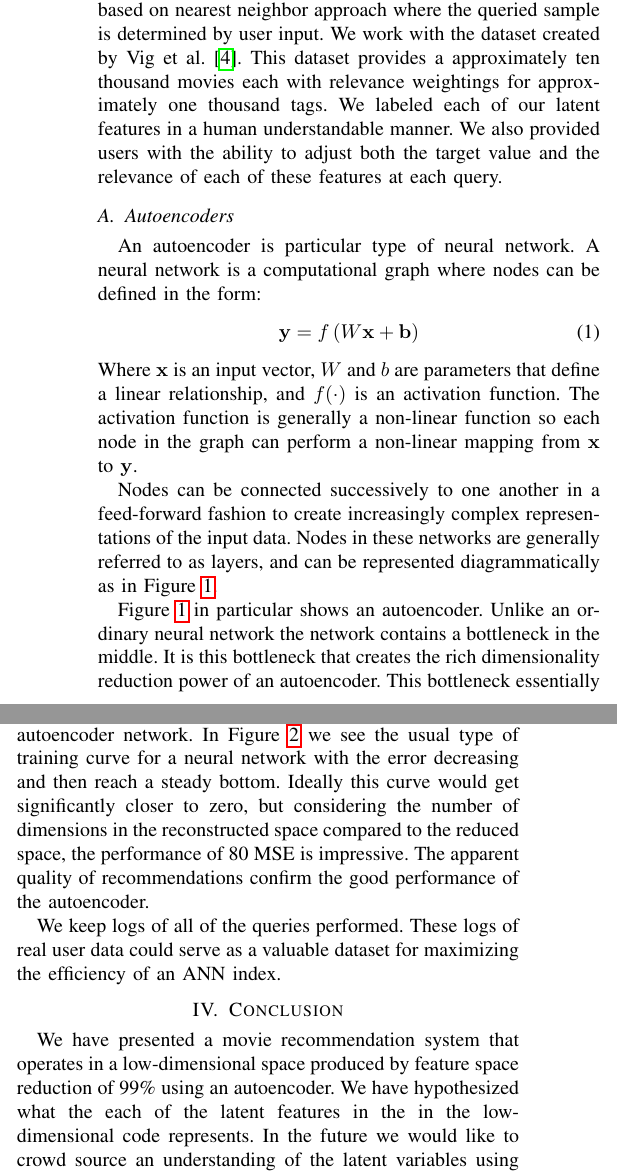
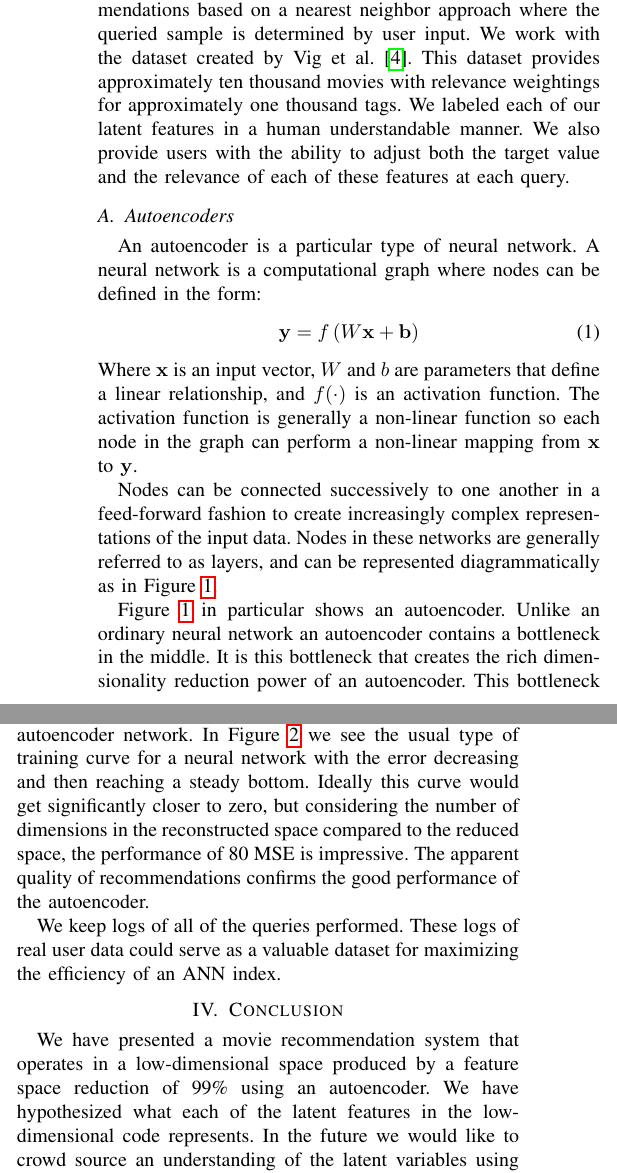
Before and after one commit to katzdave/MovieRecomendation, a LaTeX paper (paper/paper.tex, which reads paper/autoencIntro.tex): two parts of the columns of pages 1 and 2 of 3, joined at a grey line, cut so that both start at the same text. Compiled offline with pdfLaTeX.

Commit message:
proofread on my sections

```diff
--- a/paper/autoencIntro.tex
+++ b/paper/autoencIntro.tex
@@ -8,7 +8,7 @@ would code a five dimensional space into a three dimensional space. Each neuron
 \label{autoenc}
 \end{figure}
 
-An autoencoder is particular type of neural network. A neural network is a computational graph where nodes can be
+An autoencoder is a particular type of neural network. A neural network is a computational graph where nodes can be
 defined in the form:
 \begin{equation}
 \mathbf{y} = f\left(W\mathbf{x} + \mathbf{b}\right)
@@ -25,7 +25,7 @@ networks are generally referred to as layers, and can be represented
 diagrammatically as in Figure \ref{autoenc}.
 
 Figure \ref{autoenc} in particular shows an autoencoder. Unlike an ordinary
-neural network the network contains a bottleneck in the middle. It is this
+neural network an autoencoder contains a bottleneck in the middle. It is this
 bottleneck that creates the rich dimensionality reduction power of an
 autoencoder. This bottleneck essentially splits the network into two stages:
 the encoder stage and the decoder stage. We interpret the autoencoder as
--- a/paper/paper.tex
+++ b/paper/paper.tex
@@ -40,9 +40,3 @@ ten thousand movies.
 Movie recommendation is complex task that generally involves high dimensional
 feature spaces; a common approach today is the collaborative filtering
 approach \cite{ekstrand2011collaborative,good1999combining,koren2009matrix}.
-The collaborative filtering approach is powerful because successfully reduces
-a complex high-dimensional feature space into a rich low-dimensional latent
-space. We aim to present an alternative approach to generating a rich low-dimensional latent space capable of producing high quality movie
-recommendations based on nearest neighbor approach where the queried sample is
-determined by user input. We work with the dataset created by Vig et al.
-\cite{vig2012tag}. This dataset provides a approximately ten thousand movies each with relevance weightings for approximately one thousand tags.  We labeled each of our latent features in a human understandable manner.  We also provided users with the ability to adjust both the target value and the relevance of each of these features at each query.
@@ -49,3 +46,11 @@ determined by user input. We work with the dataset created by Vig et al.
+low-dimensional latent space capable of producing high quality movie
+recommendations based on a nearest neighbor approach where the queried sample
+is determined by user input. We work with the dataset created by Vig et al.
+\cite{vig2012tag}. This dataset provides approximately ten thousand movies
+with relevance weightings for approximately one thousand tags.  We labeled
+each of our latent features in a human understandable manner.  We also
+provide users with the ability to adjust both the target value and the
+relevance of each of these features at each query.
 
 \subsection{Autoencoders}
 \input{autoencIntro}
@@ -77,18 +82,20 @@ While it is difficult to quantitatively measure the quality of the
 recommendations, aside from explicit user feedback on them, we are able to
 measure the performance of the autoencoder network. In Figure \ref{error} we
 see the usual type of training curve for a neural network with the error
-decreasing and then reach a steady bottom. Ideally this curve would get
+decreasing and then reaching a steady bottom. Ideally this curve would get
 significantly closer to zero, but considering the number of dimensions in the
 reconstructed space compared to the reduced space, the performance of 80 MSE
-is impressive. The apparent quality of recommendations confirm the good performance of the autoencoder.
+is impressive. The apparent quality of recommendations confirms the good
+performance of the autoencoder.
 
 We keep logs of all of the queries performed.  These logs of real user data could serve as a valuable dataset for maximizing the efficiency of an ANN index.
 
 \section{Conclusion} We have presented a movie recommendation system that
-operates in a low-dimensional space produced by feature space reduction of
-99\% using an autoencoder. We have hypothesized what the each of the latent
-features in the in the low-dimensional code represents. In the future we would
-like to crowd source an understanding of the latent variables using Amazon Mechanical Turk as Zhou et al. have done \cite{zhou2014object}.
+operates in a low-dimensional space produced by a feature space reduction of
+99\% using an autoencoder. We have hypothesized what each of the latent
+features in the low-dimensional code represents. In the future we would like
+to crowd source an understanding of the latent variables using Amazon
+Mechanical Turk as Zhou et al. have done \cite{zhou2014object}.
 
 % \IEEEpeerreviewmaketitle
 
```
Also changed, not shown: paper/paper.pdf, paper/paper.tex (5 more changed lines).
